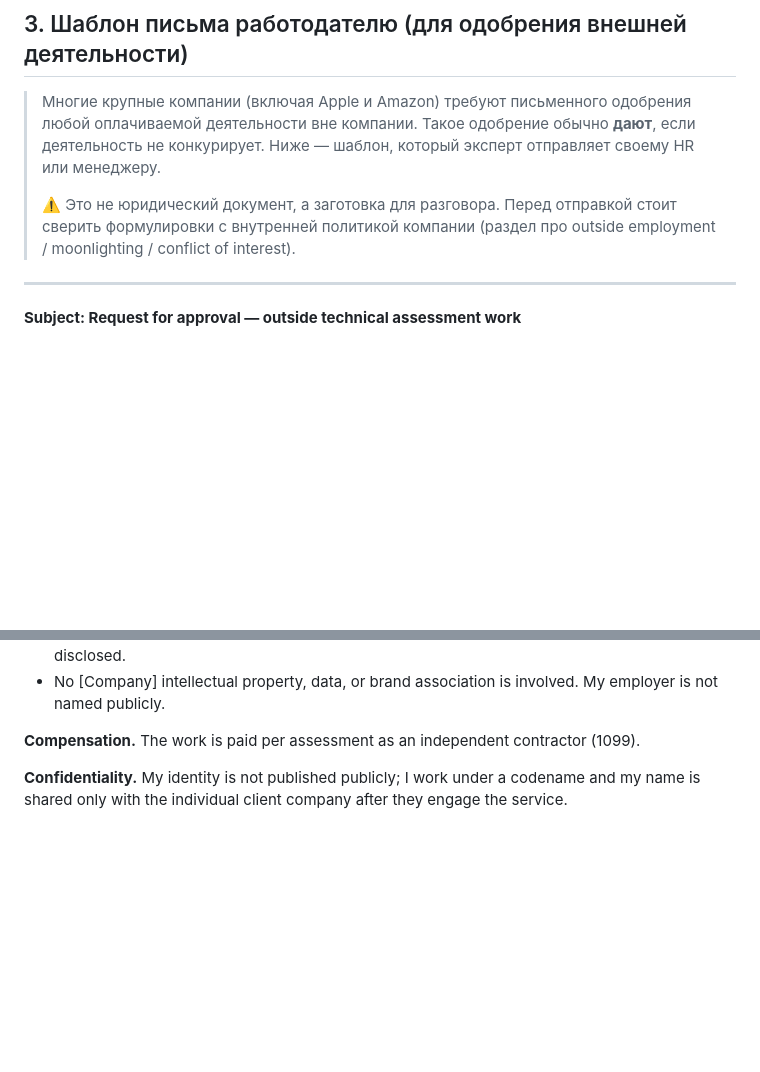
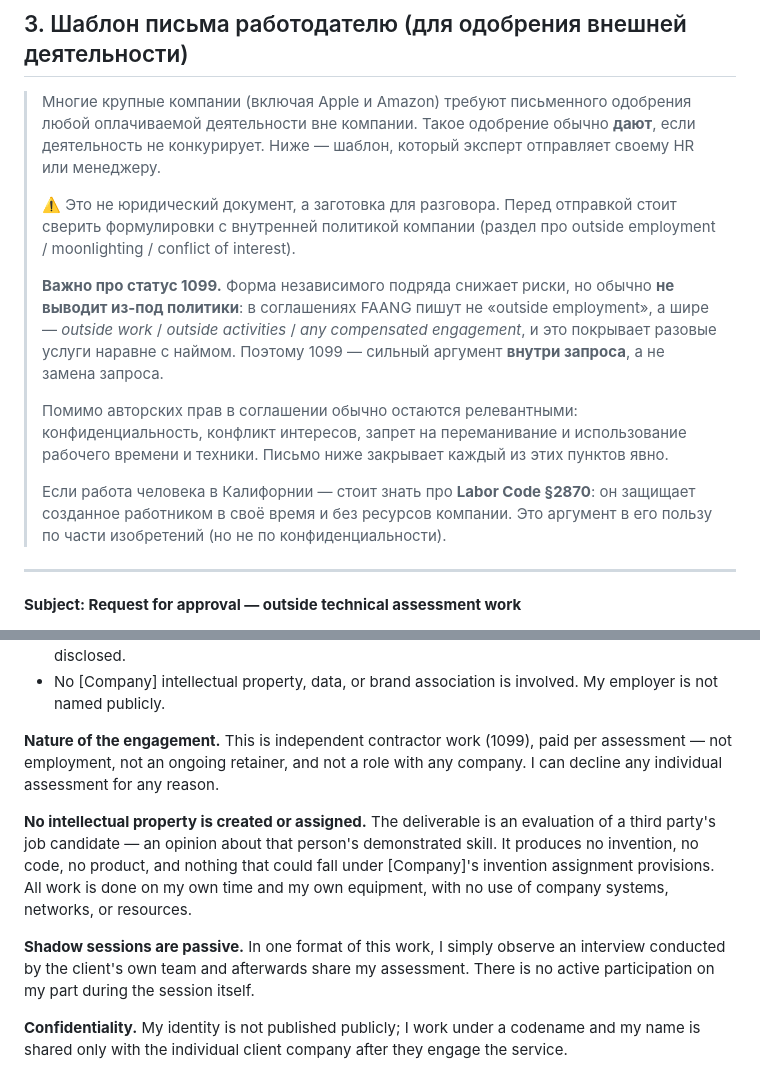
Before and after one commit to murad2026/wc, a Markdown page: ninja/EXPERT_ONBOARDING.md, 2 parts joined by grey strips. Drawn GitHub-style; blank space fills up the shorter version.

Commit message:
Strengthen HR letter: 1099 status, no IP created, passive shadowing; clarify that contractor status does not bypass outside-work policy

```diff
--- a/ninja/EXPERT_ONBOARDING.md
+++ b/ninja/EXPERT_ONBOARDING.md
@@ -55,6 +55,12 @@
 > Многие крупные компании (включая Apple и Amazon) требуют письменного одобрения любой оплачиваемой деятельности вне компании. Такое одобрение обычно **дают**, если деятельность не конкурирует. Ниже — шаблон, который эксперт отправляет своему HR или менеджеру.
 >
 > ⚠️ Это не юридический документ, а заготовка для разговора. Перед отправкой стоит сверить формулировки с внутренней политикой компании (раздел про outside employment / moonlighting / conflict of interest).
+>
+> **Важно про статус 1099.** Форма независимого подряда снижает риски, но обычно **не выводит из-под политики**: в соглашениях FAANG пишут не «outside employment», а шире — *outside work* / *outside activities* / *any compensated engagement*, и это покрывает разовые услуги наравне с наймом. Поэтому 1099 — сильный аргумент **внутри запроса**, а не замена запроса.
+>
+> Помимо авторских прав в соглашении обычно остаются релевантными: конфиденциальность, конфликт интересов, запрет на переманивание и использование рабочего времени и техники. Письмо ниже закрывает каждый из этих пунктов явно.
+>
+> Если работа человека в Калифорнии — стоит знать про **Labor Code §2870**: он защищает созданное работником в своё время и без ресурсов компании. Это аргумент в его пользу по части изобретений (но не по конфиденциальности).
 
 ---
 
@@ -76,7 +82,11 @@ I'm writing to request written approval for a small amount of paid outside work,
 - I would use **only my own general professional experience**. No proprietary interview material, rubrics, internal documents, or confidential information of [Company] would be used or disclosed.
 - No [Company] intellectual property, data, or brand association is involved. My employer is not named publicly.
 
-**Compensation.** The work is paid per assessment as an independent contractor (1099).
+**Nature of the engagement.** This is independent contractor work (1099), paid per assessment — not employment, not an ongoing retainer, and not a role with any company. I can decline any individual assessment for any reason.
+
+**No intellectual property is created or assigned.** The deliverable is an evaluation of a third party's job candidate — an opinion about that person's demonstrated skill. It produces no invention, no code, no product, and nothing that could fall under [Company]'s invention assignment provisions. All work is done on my own time and my own equipment, with no use of company systems, networks, or resources.
+
+**Shadow sessions are passive.** In one format of this work, I simply observe an interview conducted by the client's own team and afterwards share my assessment. There is no active participation on my part during the session itself.
 
 **Confidentiality.** My identity is not published publicly; I work under a codename and my name is shared only with the individual client company after they engage the service.
 
```
